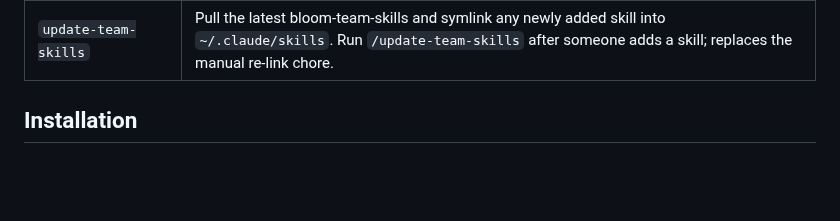
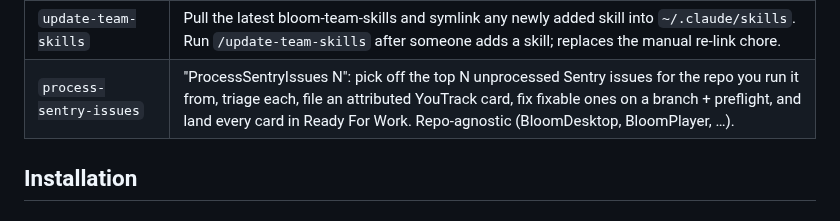
Before and after one commit to BloomBooks/bloom-team-skills, a Markdown page: README.md, the part around the change. Rendered like a GitHub page; blank space fills up the shorter version.

```diff
--- a/README.md
+++ b/README.md
@@ -58,6 +58,7 @@ Preflight's final gift is a single report, auto-opened in your browser, that is
 | `add-test-ideas`           | Write manual test ideas / a QA test plan for a tester: leads with a plain-language explanation of how the feature works, then do-this-expect-that ideas, then the risky parts to watch. |
 | `decider`                  | "Make a decider": present a batch of decisions as an interactive artifact — radios with a recommended pick, notes, `Other:`, and a copy-back block — instead of snap-judgment terminal questions. |
 | `update-team-skills`       | Pull the latest bloom-team-skills and symlink any newly added skill into `~/.claude/skills`. Run `/update-team-skills` after someone adds a skill; replaces the manual re-link chore.   |
+| `process-sentry-issues`    | "ProcessSentryIssues N": pick off the top N unprocessed Sentry issues for the repo you run it from, triage each, file an attributed YouTrack card, fix fixable ones on a branch + preflight, and land every card in Ready For Work. Repo-agnostic (BloomDesktop, BloomPlayer, …). |
 
 ## Installation
 
```
Also changed, not shown: process-sentry-issues/SKILL.md (added, +192 -0 lines).
